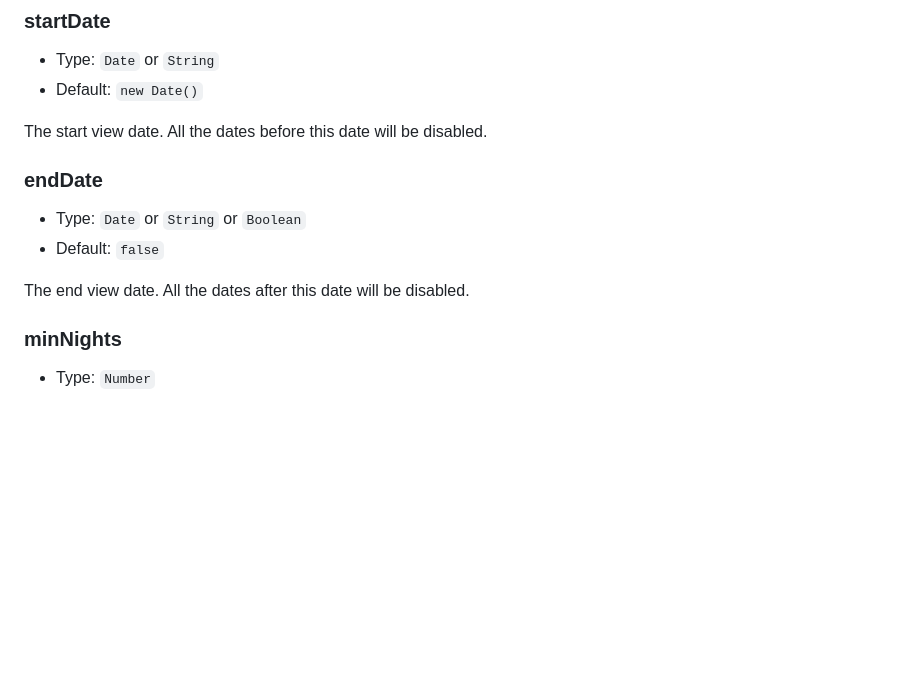
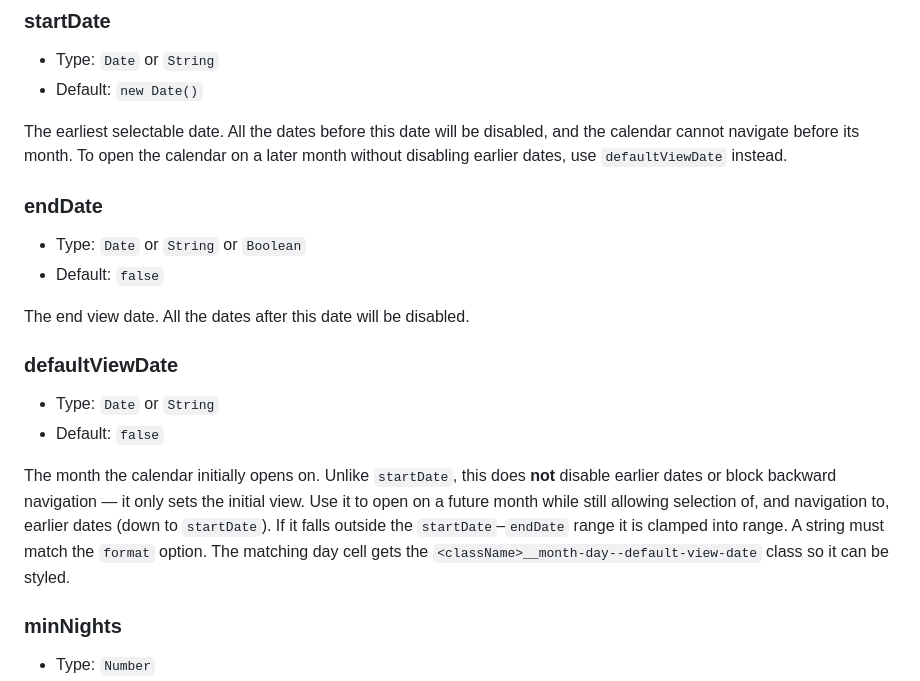
Before and after one commit to benitolopez/hotel-datepicker, a Markdown page: README.md, the part around the change. Rendered like a GitHub page; blank space fills up the shorter version.

Commit message:
Document new defaultViewDate option

```diff
--- a/README.md
+++ b/README.md
@@ -99,7 +99,7 @@ Default start week: `sunday` or `monday`.
 -   Type: `Date` or `String`
 -   Default: `new Date()`
 
-The start view date. All the dates before this date will be disabled.
+The earliest selectable date. All the dates before this date will be disabled, and the calendar cannot navigate before its month. To open the calendar on a later month without disabling earlier dates, use `defaultViewDate` instead.
 
 ### endDate
 
@@ -107,6 +107,13 @@ The start view date. All the dates before this date will be disabled.
 -   Default: `false`
 
 The end view date. All the dates after this date will be disabled.
+
+### defaultViewDate
+
+- Type: `Date` or `String`
+- Default: `false`
+
+The month the calendar initially opens on. Unlike `startDate`, this does **not** disable earlier dates or block backward navigation — it only sets the initial view. Use it to open on a future month while still allowing selection of, and navigation to, earlier dates (down to `startDate`). If it falls outside the `startDate`–`endDate` range it is clamped into range. A string must match the `format` option. The matching day cell gets the `<className>__month-day--default-view-date` class so it can be styled.
 
 ### minNights
 
```
